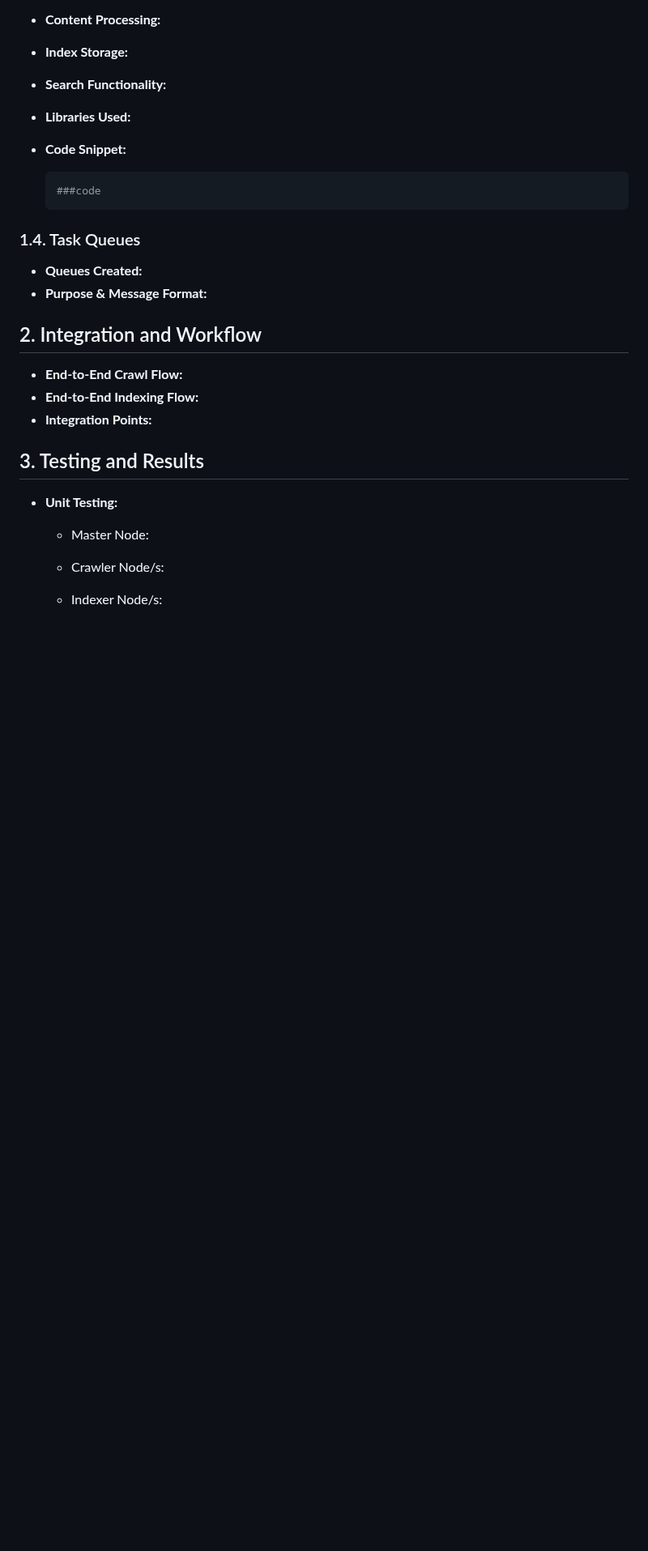
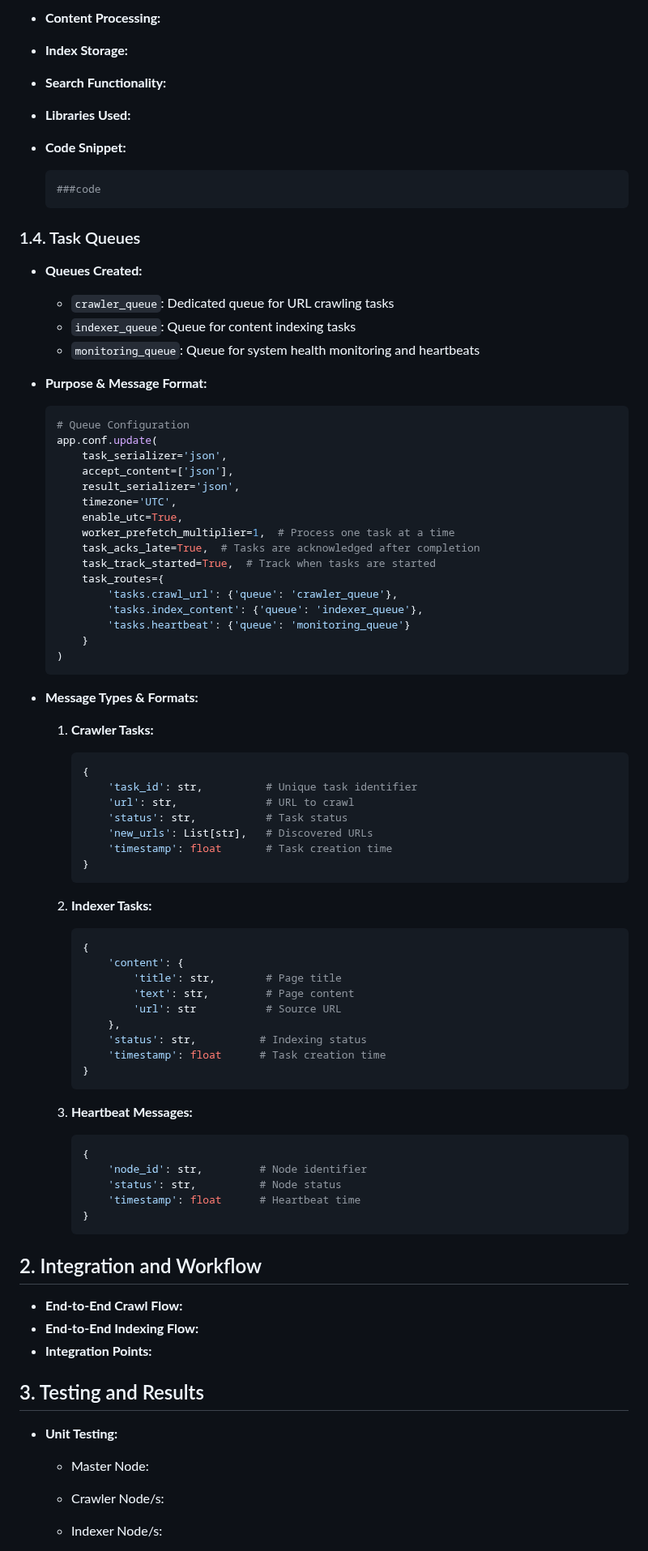
Before and after one commit to Belal0066/distributed-crawler-indexer, a Markdown page: docs/phase_2.md, the part around the change. Shown at 81% size. Rendered like a GitHub page; blank space fills up the shorter version.

Commit message:
Task Queues added to phase_2.md

````diff
--- a/docs/phase_2.md
+++ b/docs/phase_2.md
@@ -228,7 +228,65 @@
 ### 1.4. Task Queues
 
 * **Queues Created:**
+  - `crawler_queue`: Dedicated queue for URL crawling tasks
+  - `indexer_queue`: Queue for content indexing tasks
+  - `monitoring_queue`: Queue for system health monitoring and heartbeats
+
 * **Purpose & Message Format:**
+  ```python
+  # Queue Configuration
+  app.conf.update(
+      task_serializer='json',
+      accept_content=['json'],
+      result_serializer='json',
+      timezone='UTC',
+      enable_utc=True,
+      worker_prefetch_multiplier=1,  # Process one task at a time
+      task_acks_late=True,  # Tasks are acknowledged after completion
+      task_track_started=True,  # Track when tasks are started
+      task_routes={
+          'tasks.crawl_url': {'queue': 'crawler_queue'},
+          'tasks.index_content': {'queue': 'indexer_queue'},
+          'tasks.heartbeat': {'queue': 'monitoring_queue'}
+      }
+  )
+  ```
+
+* **Message Types & Formats:**
+
+  1. **Crawler Tasks:**
+     ```python
+     {
+         'task_id': str,          # Unique task identifier
+         'url': str,              # URL to crawl
+         'status': str,           # Task status
+         'new_urls': List[str],   # Discovered URLs
+         'timestamp': float       # Task creation time
+     }
+     ```
+
+  2. **Indexer Tasks:**
+     ```python
+     {
+         'content': {
+             'title': str,        # Page title
+             'text': str,         # Page content
+             'url': str           # Source URL
+         },
+         'status': str,          # Indexing status
+         'timestamp': float      # Task creation time
+     }
+     ```
+
+  3. **Heartbeat Messages:**
+     ```python
+     {
+         'node_id': str,         # Node identifier
+         'status': str,          # Node status
+         'timestamp': float      # Heartbeat time
+     }
+     ```
+
 
 ## 2. Integration and Workflow
 
````
